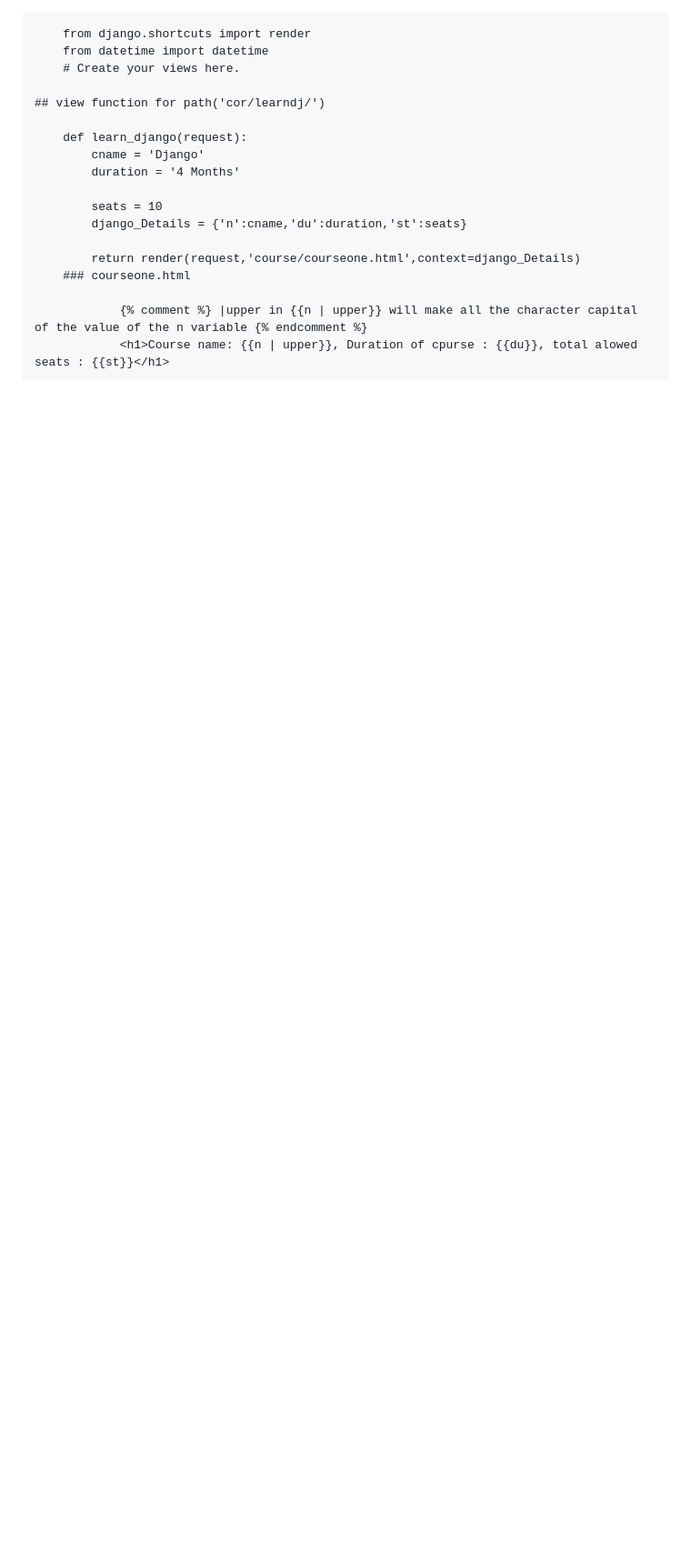
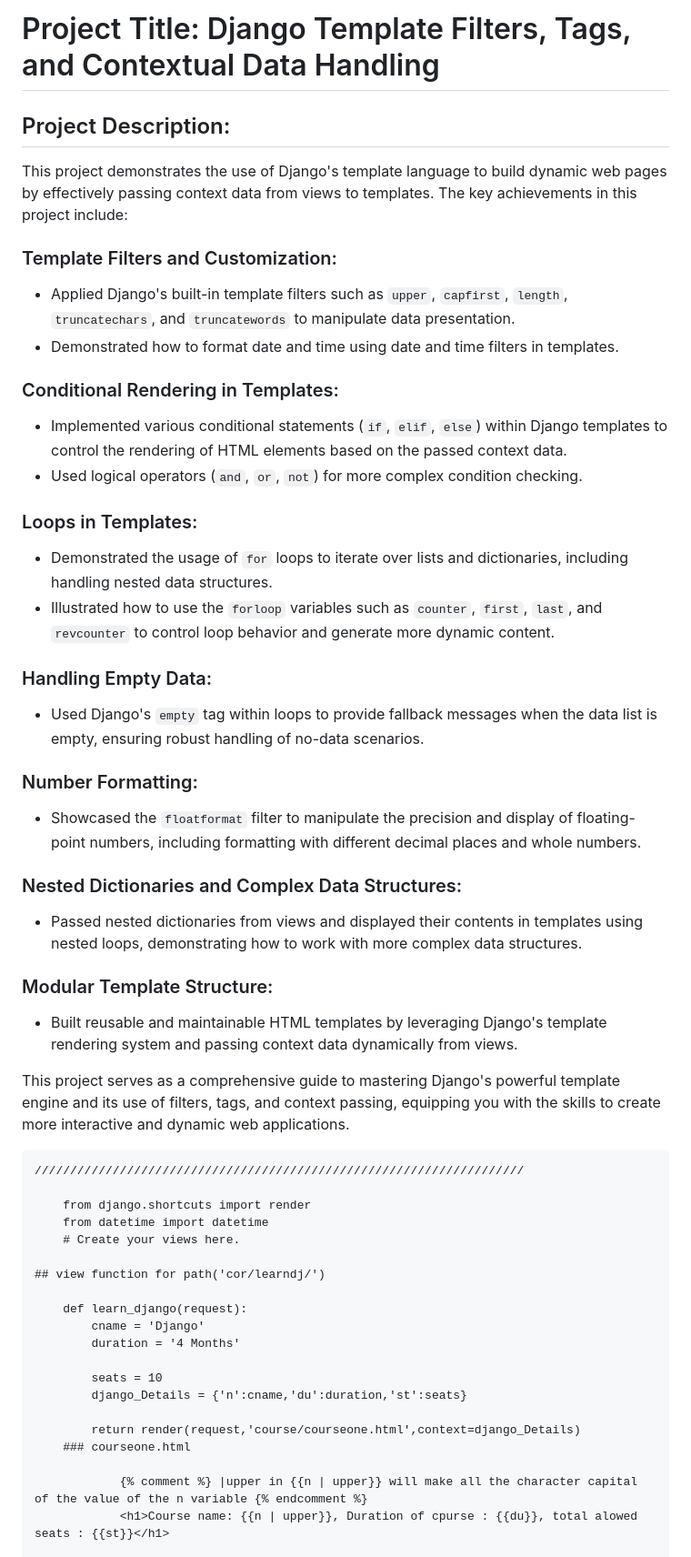
Before and after one commit to RahimUllah001/DjangoCourseStepByStep, a Markdown page: gs10/day10-project10.md, the part around the change. Shown at 91% size. Rendered like a GitHub page; blank space fills up the shorter version.

Commit message:
changes made to read me file

```diff
--- a/gs10/day10-project10.md
+++ b/gs10/day10-project10.md
@@ -1,3 +1,39 @@
+# Project Title: Django Template Filters, Tags, and Contextual Data Handling
+
+## Project Description:
+
+This project demonstrates the use of Django's template language to build dynamic web pages by effectively passing context data from views to templates. The key achievements in this project include:
+
+### Template Filters and Customization:
+- Applied Django's built-in template filters such as `upper`, `capfirst`, `length`, `truncatechars`, and `truncatewords` to manipulate data presentation.
+- Demonstrated how to format date and time using date and time filters in templates.
+
+### Conditional Rendering in Templates:
+- Implemented various conditional statements (`if`, `elif`, `else`) within Django templates to control the rendering of HTML elements based on the passed context data.
+- Used logical operators (`and`, `or`, `not`) for more complex condition checking.
+
+### Loops in Templates:
+- Demonstrated the usage of `for` loops to iterate over lists and dictionaries, including handling nested data structures.
+- Illustrated how to use the `forloop` variables such as `counter`, `first`, `last`, and `revcounter` to control loop behavior and generate more dynamic content.
+
+### Handling Empty Data:
+- Used Django's `empty` tag within loops to provide fallback messages when the data list is empty, ensuring robust handling of no-data scenarios.
+
+### Number Formatting:
+- Showcased the `floatformat` filter to manipulate the precision and display of floating-point numbers, including formatting with different decimal places and whole numbers.
+
+### Nested Dictionaries and Complex Data Structures:
+- Passed nested dictionaries from views and displayed their contents in templates using nested loops, demonstrating how to work with more complex data structures.
+
+### Modular Template Structure:
+- Built reusable and maintainable HTML templates by leveraging Django's template rendering system and passing context data dynamically from views.
+
+This project serves as a comprehensive guide to mastering Django's powerful template engine and its use of filters, tags, and context passing, equipping you with the skills to create more interactive and dynamic web applications.
+
+
+
+    /////////////////////////////////////////////////////////////////////
+
         from django.shortcuts import render
         from datetime import datetime
         # Create your views here.
```
